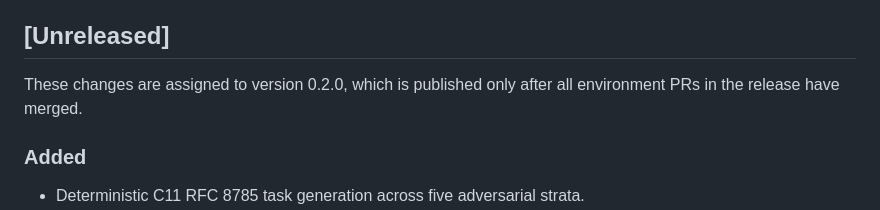
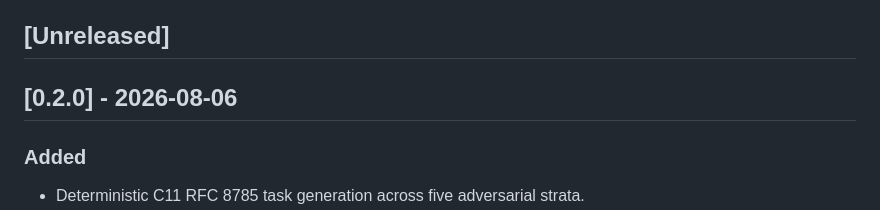
Before and after one commit to danielle-rothermel/whetstone-envs, a Markdown page: CHANGELOG.md, the part around the change. Drawn GitHub-style.

Commit message:
Finalize the 0.2.0 changelog (#9)

```diff
--- a/CHANGELOG.md
+++ b/CHANGELOG.md
@@ -6,8 +6,7 @@ and this project adheres to [Semantic Versioning](https://semver.org/).
 
 ## [Unreleased]
 
-These changes are assigned to version 0.2.0, which is published only after all
-environment PRs in the release have merged.
+## [0.2.0] - 2026-08-06
 
 ### Added
 
```
